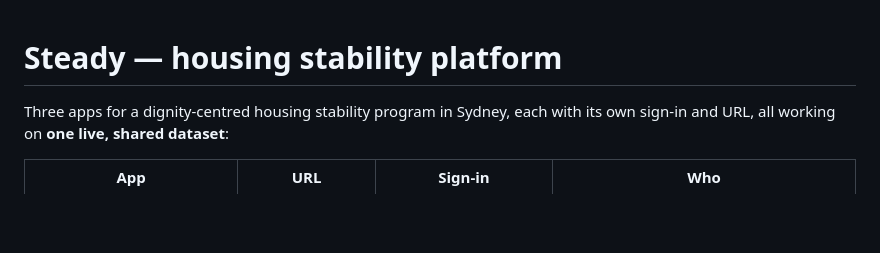
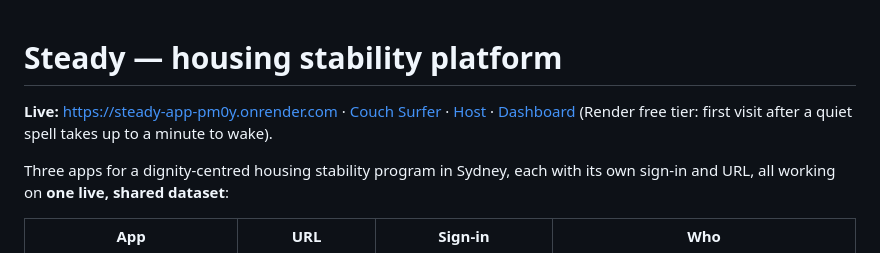
Before and after one commit to noelphilip09/Steady-App, a Markdown page: README.md, the part around the change. GitHub-like rendering; blank space fills up the shorter version.

Commit message:
README: link the live Render deployment
Co-Authored-By: Claude Fable 5.1 <noreply@anthropic.com>

```diff
--- a/README.md
+++ b/README.md
@@ -1,4 +1,6 @@
 # Steady — housing stability platform
+
+**Live:** <https://steady-app-pm0y.onrender.com> · [Couch Surfer](https://steady-app-pm0y.onrender.com/couchsurfer/) · [Host](https://steady-app-pm0y.onrender.com/host/) · [Dashboard](https://steady-app-pm0y.onrender.com/dashboard/) (Render free tier: first visit after a quiet spell takes up to a minute to wake).
 
 Three apps for a dignity-centred housing stability program in Sydney, each with its own sign-in and URL, all working on **one live, shared dataset**:
 
```
